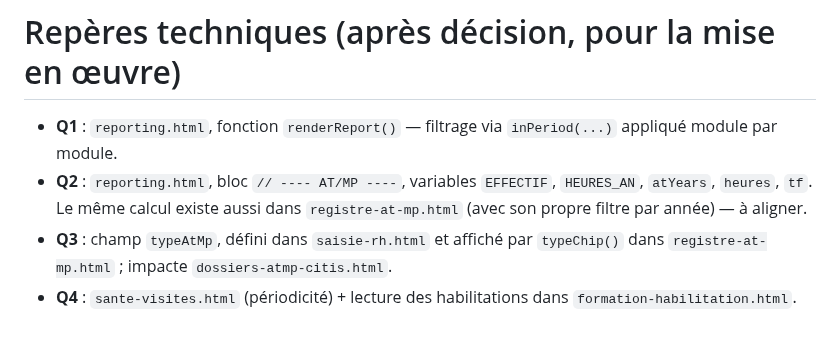
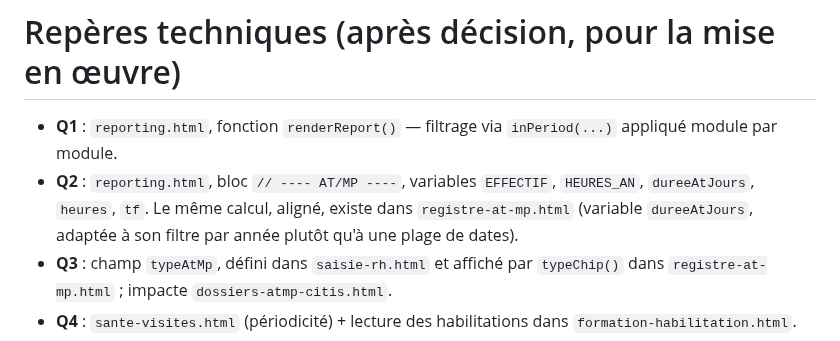
Before and after one commit to Layinolias/Vigie-hse, a Markdown page: Documentation/QUESTIONS-METIER-EN-ATTENTE.md, the part around the change. GitHub-like rendering.

Commit message:
Met a jour les reperes techniques Q2 (alignement termine)
Co-Authored-By: Claude Sonnet 5 <noreply@anthropic.com>

```diff
--- a/Documentation/QUESTIONS-METIER-EN-ATTENTE.md
+++ b/Documentation/QUESTIONS-METIER-EN-ATTENTE.md
@@ -233,7 +233,7 @@ Ce n'est pas un défaut : le choix a été de ne pas inventer une fausse date d'
 # Repères techniques (après décision, pour la mise en œuvre)
 
 - **Q1** : `reporting.html`, fonction `renderReport()` — filtrage via `inPeriod(...)` appliqué module par module.
-- **Q2** : `reporting.html`, bloc `// ---- AT/MP ----`, variables `EFFECTIF`, `HEURES_AN`, `atYears`, `heures`, `tf`. Le même calcul existe aussi dans `registre-at-mp.html` (avec son propre filtre par année) — à aligner.
+- **Q2** : `reporting.html`, bloc `// ---- AT/MP ----`, variables `EFFECTIF`, `HEURES_AN`, `dureeAtJours`, `heures`, `tf`. Le même calcul, aligné, existe dans `registre-at-mp.html` (variable `dureeAtJours`, adaptée à son filtre par année plutôt qu'à une plage de dates).
 - **Q3** : champ `typeAtMp`, défini dans `saisie-rh.html` et affiché par `typeChip()` dans `registre-at-mp.html` ; impacte `dossiers-atmp-citis.html`.
 - **Q4** : `sante-visites.html` (périodicité) + lecture des habilitations dans `formation-habilitation.html`.
 - **Q5, Q6, Q7** : modules non créés — voir `ROADMAP-MODULES-FUTURS.md` sections 5, 16 et 17.
```
